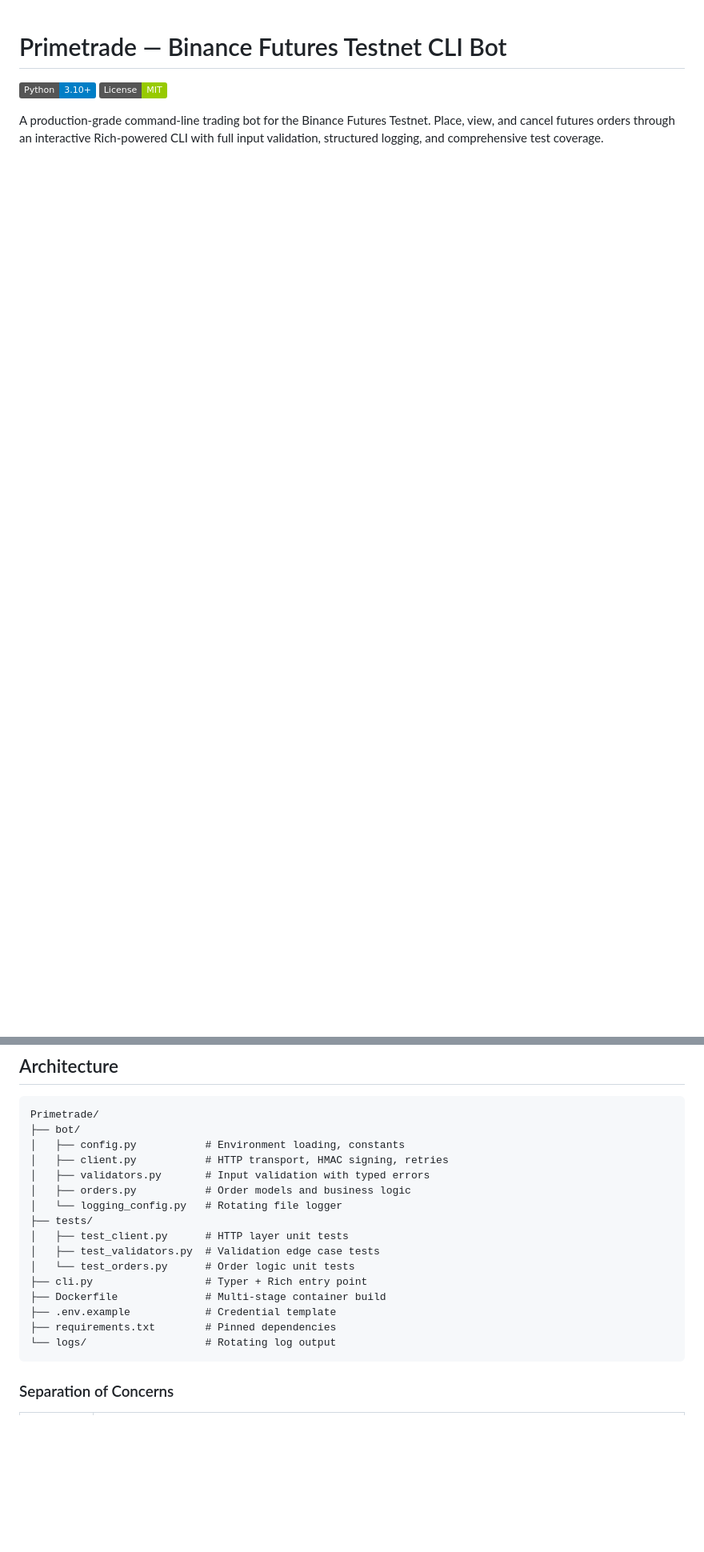
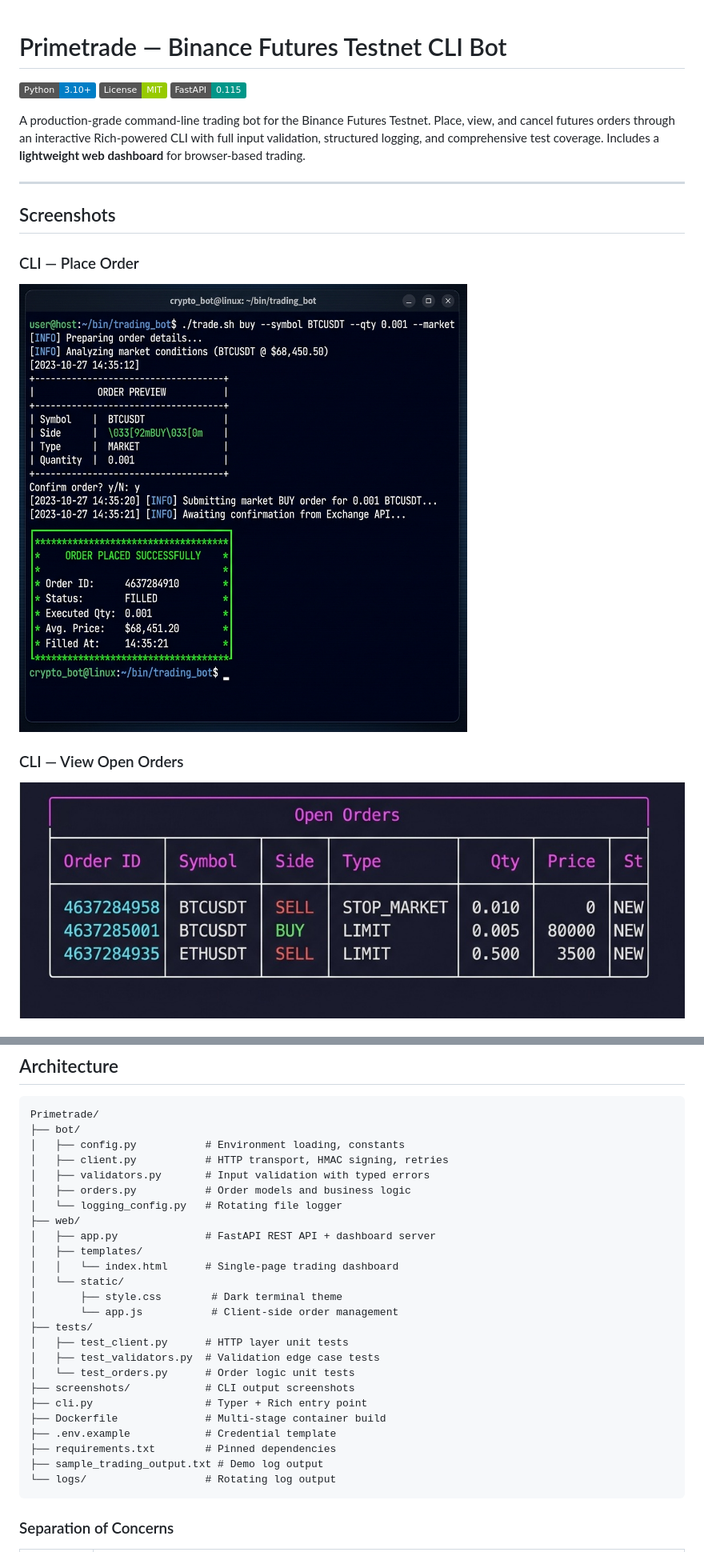
Before and after one commit to viratnigam18/Primetrade, a Markdown page: README.md, 2 parts joined by grey strips. Shown: that part at 80% size. Drawn GitHub-style; pictures changed too: screenshots/cli_place_order.png (added), screenshots/cli_view_orders.png (added); badges without logos; blank space fills up the shorter version.

````diff
--- a/README.md
+++ b/README.md
@@ -2,5 +2,19 @@
 
 ![Python](https://img.shields.io/badge/Python-3.10%2B-blue)
 ![License](https://img.shields.io/badge/License-MIT-green)
+![FastAPI](https://img.shields.io/badge/FastAPI-0.115-009688)
 
-A production-grade command-line trading bot for the Binance Futures Testnet. Place, view, and cancel futures orders through an interactive Rich-powered CLI with full input validation, structured logging, and comprehensive test coverage.
+A production-grade command-line trading bot for the Binance Futures Testnet. Place, view, and cancel futures orders through an interactive Rich-powered CLI with full input validation, structured logging, and comprehensive test coverage. Includes a **lightweight web dashboard** for browser-based trading.
+
+---
+
+## Screenshots
+
+### CLI — Place Order
+
+![Place Order](screenshots/cli_place_order.png)
+
+### CLI — View Open Orders
+
+![View Orders](screenshots/cli_view_orders.png)
+
@@ -162,14 +237,23 @@ Primetrade/
 │   ├── validators.py       # Input validation with typed errors
 │   ├── orders.py           # Order models and business logic
 │   └── logging_config.py   # Rotating file logger
+├── web/
+│   ├── app.py              # FastAPI REST API + dashboard server
+│   ├── templates/
+│   │   └── index.html      # Single-page trading dashboard
+│   └── static/
+│       ├── style.css        # Dark terminal theme
+│       └── app.js           # Client-side order management
 ├── tests/
 │   ├── test_client.py      # HTTP layer unit tests
 │   ├── test_validators.py  # Validation edge case tests
 │   └── test_orders.py      # Order logic unit tests
+├── screenshots/            # CLI output screenshots
 ├── cli.py                  # Typer + Rich entry point
 ├── Dockerfile              # Multi-stage container build
 ├── .env.example            # Credential template
 ├── requirements.txt        # Pinned dependencies
+├── sample_trading_output.txt # Demo log output
 └── logs/                   # Rotating log output
 ```
 
````
Also changed, not shown: other parts of README.md (+62 -0 lines), screenshots/cli_cancel_order.png (added), 6 other files.
